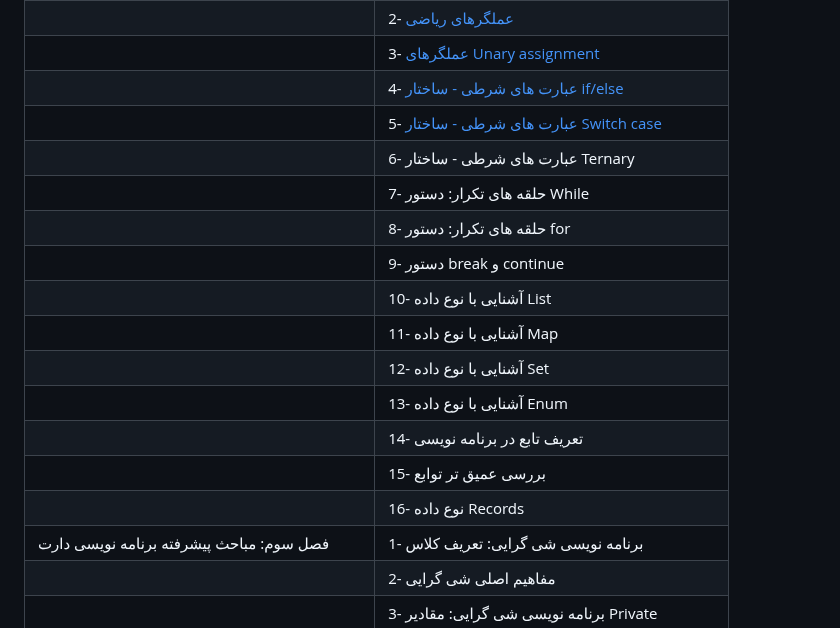
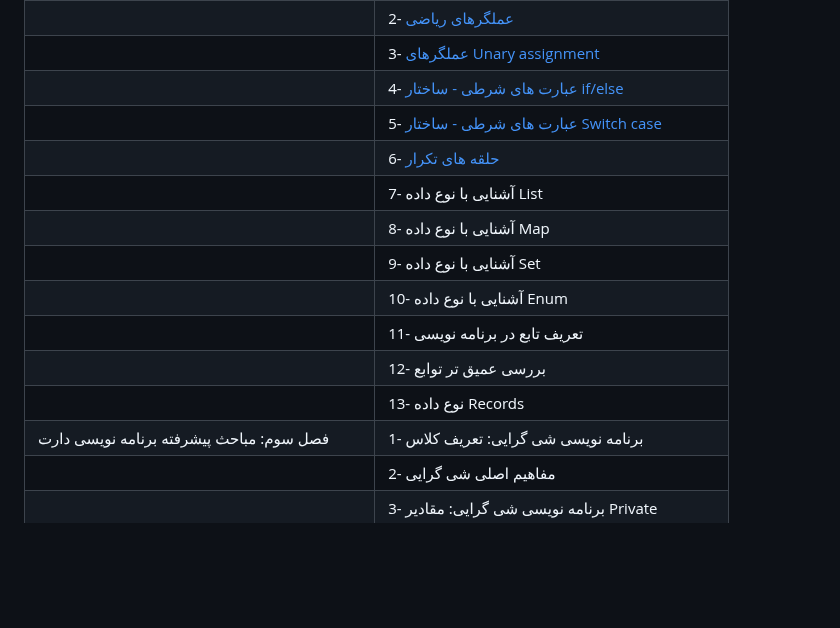
Before and after one commit to adultcode/Flutter_Master_Course, a Markdown page: README.md, the part around the change. GitHub-like rendering; blank space fills up the shorter version.

```diff
--- a/README.md
+++ b/README.md
@@ -67,17 +67,14 @@
 |  | 3- [عملگرهای Unary assignment](https://www.youtube.com/watch?v=kJgCpCkUWPI) |
 |  | 4- [عبارت های شرطی - ساختار if/else](https://www.youtube.com/watch?v=tLQejd0UYEk) |
 |  | 5- [عبارت های شرطی - ساختار Switch case](https://www.youtube.com/watch?v=hlXSwlk5iSg) |
-|  | 6- عبارت های شرطی - ساختار Ternary |
-|  | 7- حلقه های تکرار: دستور While |
-|  | 8- حلقه های تکرار: دستور for |
-|  | 9- دستور break و continue |
-|  | 10- آشنایی با نوع داده List |
-|  | 11- آشنایی با نوع داده Map |
-|  | 12- آشنایی با نوع داده Set |
-|  | 13- آشنایی با نوع داده Enum |
-|  | 14- تعریف تابع در برنامه نویسی |
-|  | 15- بررسی عمیق تر توابع |
-|  | 16- نوع داده Records |
+|  | 6- [حلقه های تکرار](https://www.youtube.com/watch?v=IucBW273iw8) |
+|  | 7- آشنایی با نوع داده List |
+|  | 8- آشنایی با نوع داده Map |
+|  | 9- آشنایی با نوع داده Set |
+|  | 10- آشنایی با نوع داده Enum |
+|  | 11- تعریف تابع در برنامه نویسی |
+|  | 12- بررسی عمیق تر توابع |
+|  | 13- نوع داده Records |
 | فصل سوم: مباحث پیشرفته برنامه نویسی دارت | 1- برنامه نویسی شی گرایی: تعریف کلاس |
 |  | 2- مفاهیم اصلی شی گرایی |
 |  | 3- برنامه نویسی شی گرایی: مقادیر Private |
```
